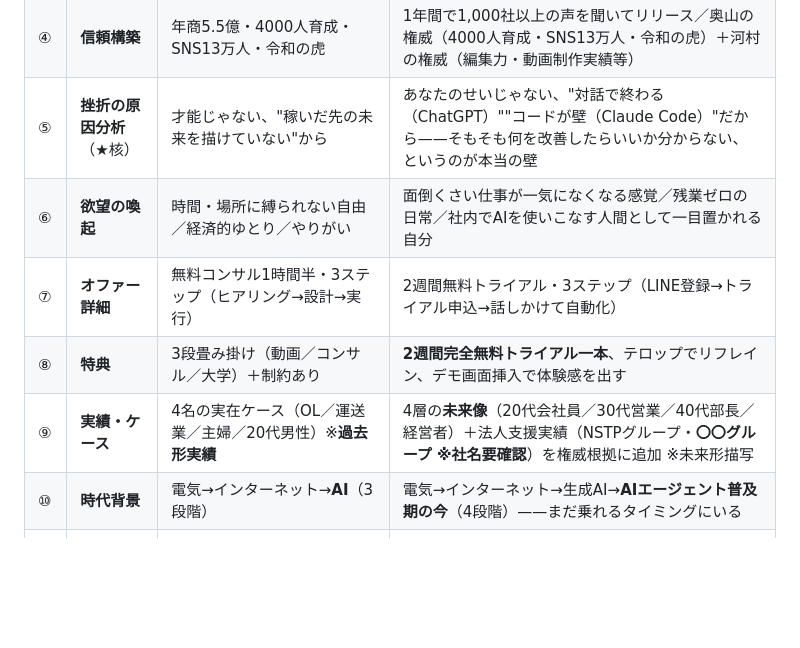
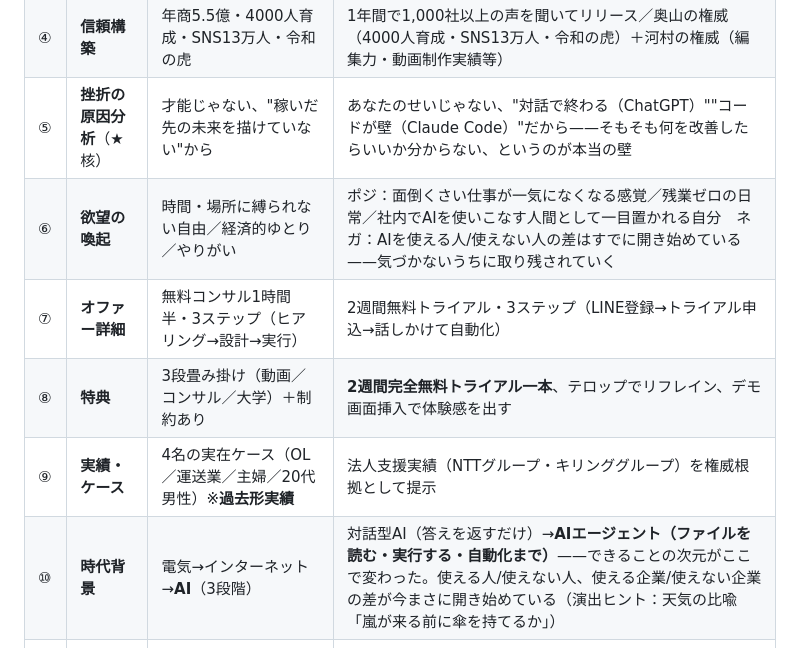
Before and after one commit to Ryunosuke-Okawa/Ryunosuke-n1, a Markdown page: marketing/articles/kawaru_launch_video_breakdown_20260422.md, the part around the change. Rendered like a GitHub page; blank space fills up the shorter version.

Commit message:
Auto-save: 2026-04-23 17:09

```diff
--- a/marketing/articles/kawaru_launch_video_breakdown_20260422.md
+++ b/marketing/articles/kawaru_launch_video_breakdown_20260422.md
@@ -36,11 +36,11 @@ status: ready-to-share
 | ③ | **地図を渡す** | 3段特典（動画・コンサル・大学）でゴール＝副業30万/フリーランス | **2週間無料トライアル一本**でゴール＝残業ゼロ／副業収入UP／家族との時間 |
 | ④ | **信頼構築** | 年商5.5億・4000人育成・SNS13万人・令和の虎 | 1年間で1,000社以上の声を聞いてリリース／奥山の権威（4000人育成・SNS13万人・令和の虎）＋河村の権威（編集力・動画制作実績等） |
 | ⑤ | **挫折の原因分析**（★核） | 才能じゃない、"稼いだ先の未来を描けていない"から | あなたのせいじゃない、"対話で終わる（ChatGPT）""コードが壁（Claude Code）"だから——そもそも何を改善したらいいか分からない、というのが本当の壁 |
-| ⑥ | **欲望の喚起** | 時間・場所に縛られない自由／経済的ゆとり／やりがい | 面倒くさい仕事が一気になくなる感覚／残業ゼロの日常／社内でAIを使いこなす人間として一目置かれる自分 |
+| ⑥ | **欲望の喚起** | 時間・場所に縛られない自由／経済的ゆとり／やりがい | ポジ：面倒くさい仕事が一気になくなる感覚／残業ゼロの日常／社内でAIを使いこなす人間として一目置かれる自分　ネガ：AIを使える人/使えない人の差はすでに開き始めている——気づかないうちに取り残されていく |
 | ⑦ | **オファー詳細** | 無料コンサル1時間半・3ステップ（ヒアリング→設計→実行） | 2週間無料トライアル・3ステップ（LINE登録→トライアル申込→話しかけて自動化） |
 | ⑧ | **特典** | 3段畳み掛け（動画／コンサル／大学）＋制約あり | **2週間完全無料トライアル一本**、テロップでリフレイン、デモ画面挿入で体験感を出す |
-| ⑨ | **実績・ケース** | 4名の実在ケース（OL／運送業／主婦／20代男性）※**過去形実績** | 4層の**未来像**（20代会社員／30代営業／40代部長／経営者）＋法人支援実績（NSTPグループ・**〇〇グループ ※社名要確認**）を権威根拠に追加 ※未来形描写 |
-| ⑩ | **時代背景** | 電気→インターネット→**AI**（3段階） | 電気→インターネット→生成AI→**AIエージェント普及期の今**（4段階）——まだ乗れるタイミングにいる |
+| ⑨ | **実績・ケース** | 4名の実在ケース（OL／運送業／主婦／20代男性）※**過去形実績** | 法人支援実績（NTTグループ・キリンググループ）を権威根拠として提示 |
+| ⑩ | **時代背景** | 電気→インターネット→**AI**（3段階） | 対話型AI（答えを返すだけ）→**AIエージェント（ファイルを読む・実行する・自動化まで）**——できることの次元がここで変わった。使える人/使えない人、使える企業/使えない企業の差が今まさに開き始めている（演出ヒント：天気の比喩「嵐が来る前に傘を持てるか」） |
 | ⑪ | **希少性・期限** | 予約7日間限定／動画は消します／前回翌日満席 | **βローンチ週間限定**の特別オファーとしてトライアル訴求（煽り調は使わない・継続運用のため） |
 | ⑫ | **クロージング＋CTA** | 公式LINE登録・人生を変える始まりをこの秋に | 公式LINE登録・働き方を変える始まりをこの春に |
 
```
